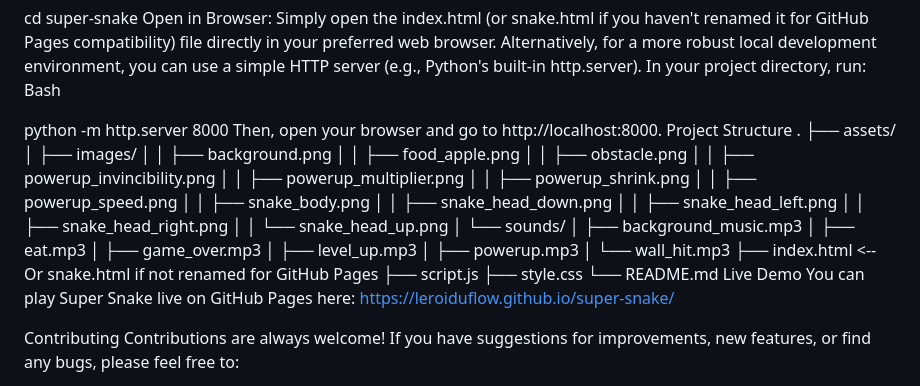
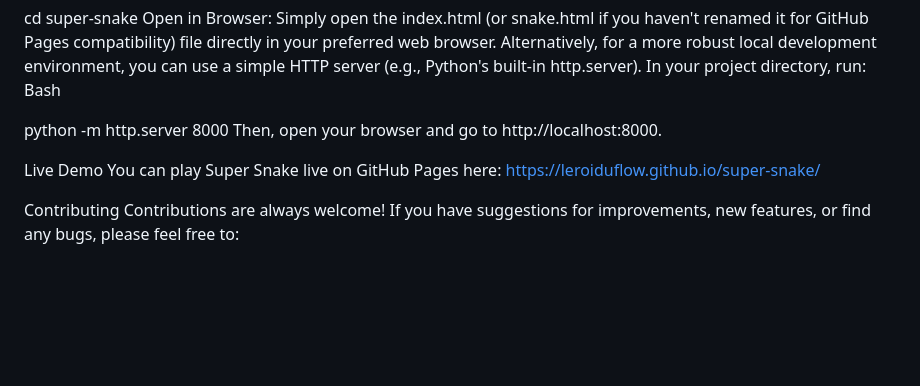
Before and after one commit to leroiduflow/super-snake, a Markdown page: README.md, the part around the change. Drawn GitHub-style; blank space fills up the shorter version.

```diff
--- a/README.md
+++ b/README.md
@@ -46,33 +46,8 @@ Bash
 
 python -m http.server 8000
 Then, open your browser and go to http://localhost:8000.
-Project Structure
-.
-├── assets/
-│   ├── images/
-│   │   ├── background.png
-│   │   ├── food_apple.png
-│   │   ├── obstacle.png
-│   │   ├── powerup_invincibility.png
-│   │   ├── powerup_multiplier.png
-│   │   ├── powerup_shrink.png
-│   │   ├── powerup_speed.png
-│   │   ├── snake_body.png
-│   │   ├── snake_head_down.png
-│   │   ├── snake_head_left.png
-│   │   ├── snake_head_right.png
-│   │   └── snake_head_up.png
-│   └── sounds/
-│       ├── background_music.mp3
-│       ├── eat.mp3
-│       ├── game_over.mp3
-│       ├── level_up.mp3
-│       ├── powerup.mp3
-│       └── wall_hit.mp3
-├── index.html       <-- Or snake.html if not renamed for GitHub Pages
-├── script.js
-├── style.css
-└── README.md
+
+
 Live Demo
 You can play Super Snake live on GitHub Pages here:
 https://leroiduflow.github.io/super-snake/
```
